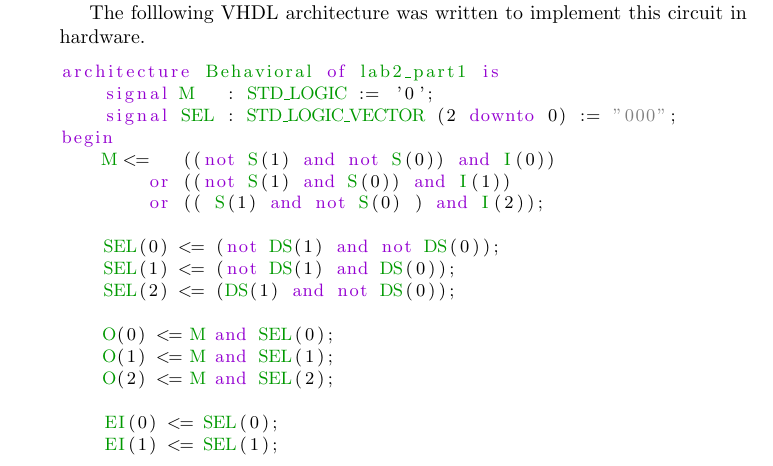
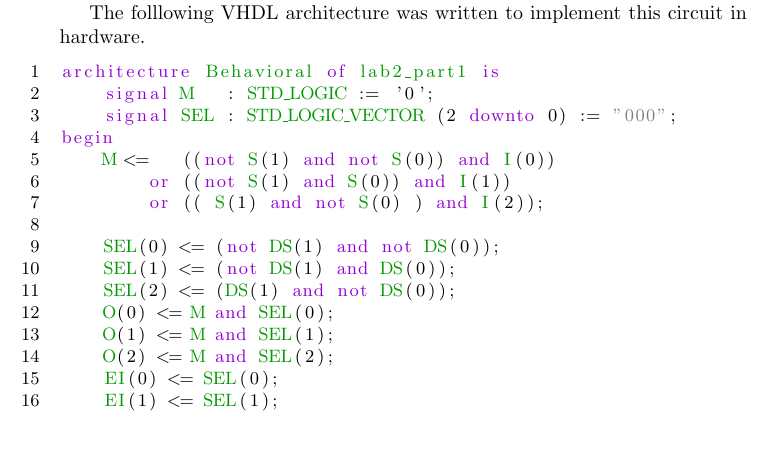
Before and after one commit to davidlenfesty/lab-reports, a LaTeX document (ECE_210/Lab_2/lab2_report.tex): part of page 3 of 8 before the commit and part of page 3 of 7 after it, cut so that both start at the same text, the shorter picture padded with empty space. Compiled offline with pdfLaTeX.

Commit message:
I'm done for today.

```diff
--- a/ECE_210/Lab_2/lab2_report.tex
+++ b/ECE_210/Lab_2/lab2_report.tex
@@ -14,7 +14,8 @@
 \lstset{basicstyle=\small,
         keywordstyle=\color{mauve},
         identifierstyle=\color{dkgreen},
-        stringstyle=\color{gray}
+        stringstyle=\color{gray},
+        numbers=left
         }
 
 \title{ECE 210 - Combinational Logic Design \\ Lab 2}
```
Also changed, not shown: ECE_210/Lab_2/lab2_report.tex (2 more changed lines).
